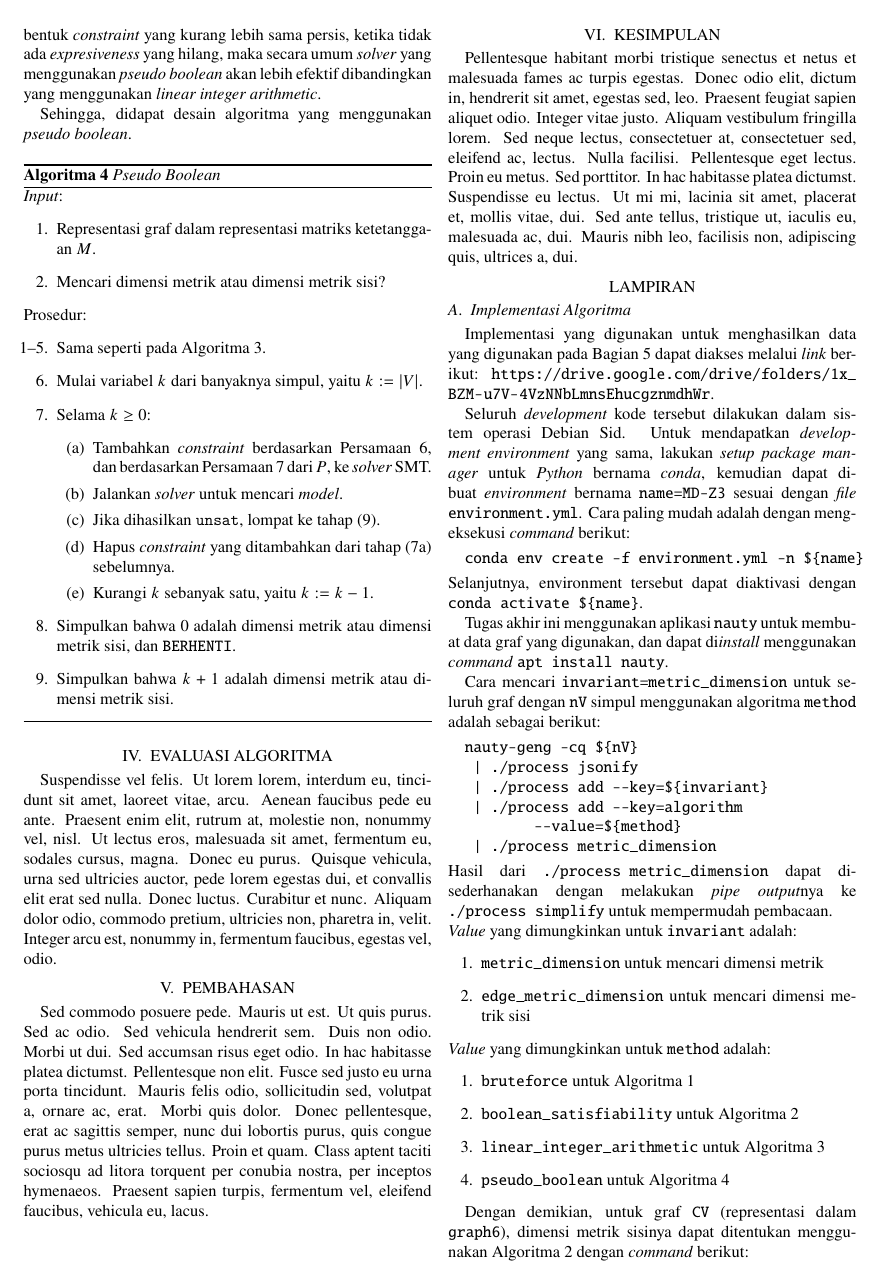
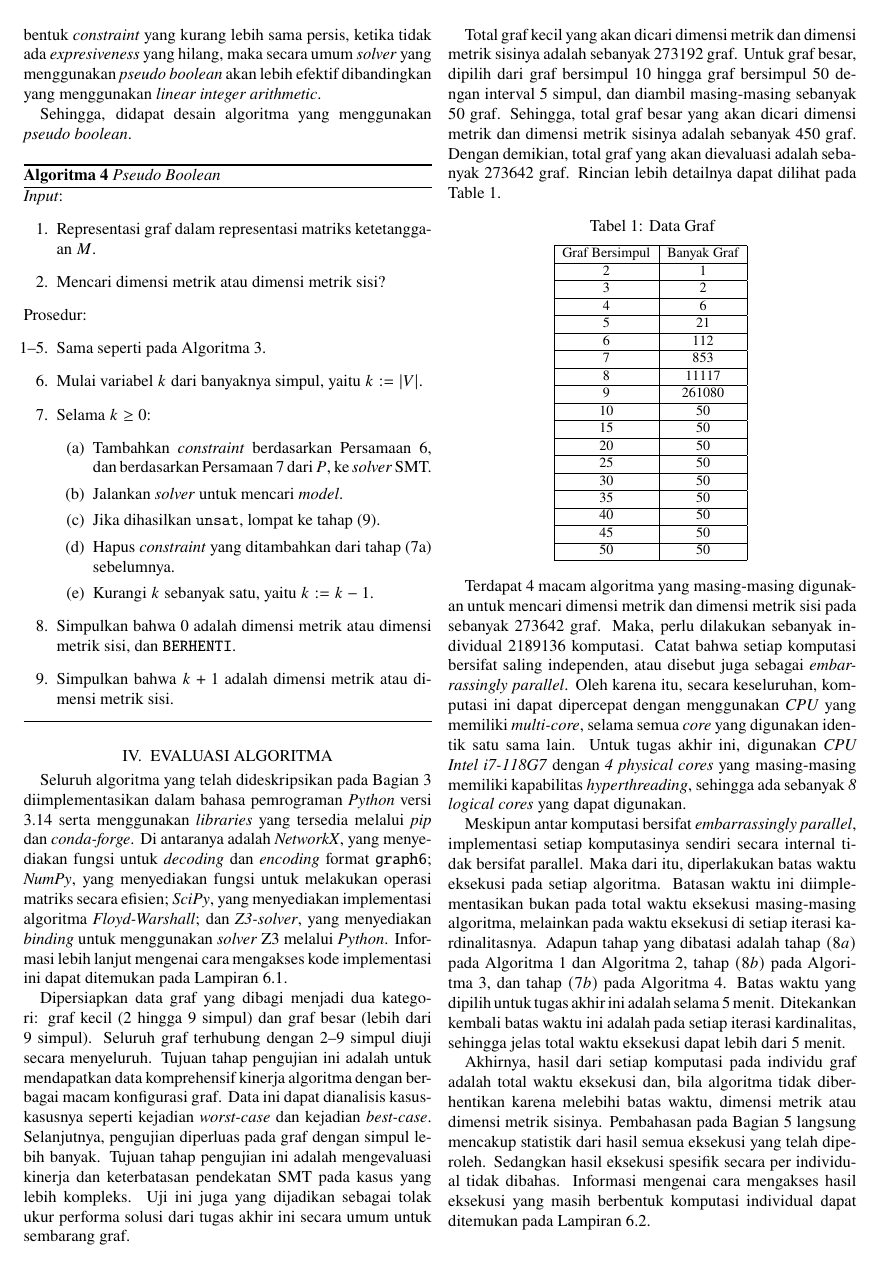
Before and after one commit to wijayarakhmat98/tugas-akhir, a LaTeX document (article.tex): page 6 of 7 before the commit and page 6 of 8 after it. Compiled offline with pdfLaTeX.

Commit message:
Add algorithm evaluation

```diff
--- a/article.tex
+++ b/article.tex
@@ -33,7 +33,10 @@
 	geometry,
 	indentfirst,
 	titlesec,
+	graphicx,
+	subcaption,
 	hyperref,
+	cleveref,
 	natbib,
 	algorithm
 }
@@ -47,6 +50,8 @@
 	\renewcommand{\refname}{Daftar Pustaka}
 	\renewcommand{\bibname}{Daftar Pustaka}
 	\providecommand{\algorithmautorefname}{Algoritma}
+	\crefname{appsec}{Lampiran}{Appendices}
+	\Crefname{appsec}{Lampiran}{Appendices}
 }
 
 \def\True{\mathtt{True}}
@@ -63,6 +68,21 @@
 \def\Pcal{\mathcal{P}}
 \def\sat{\mathtt{sat}}
 \def\unsat{\mathtt{unsat}}
+
+\newcommand{\minipagealign}{}
+\newcommand{\minipagewidth}{\linewidth}
+
+\newlength{\contentwidth}
+\newcommand{\resizetofit}[1]{
+	\settowidth{\contentwidth}{#1}
+	\ifdim\contentwidth > \linewidth
+		\resizebox{\linewidth}{!}{#1}
+	\else
+		#1
+	\fi
+}
+
+\captionsetup{hypcap=false}
 
 \titleformat{\section}
 	{\centering}
@@ -430,7 +451,23 @@ Sehingga, didapat desain algoritma yang menggunakan \foreign{pseudo boolean}.
 \end{algorithm}
 
 \section{Evaluasi Algoritma}
-\lipsum[6]
+
+Seluruh algoritma yang telah dideskripsikan pada \autoref{sec:alg} diimplementasikan dalam bahasa pemrograman \foreign{Python} versi 3.14 serta menggunakan \foreign{libraries} yang tersedia melalui \foreign{pip} dan \foreign{conda-forge}. Di antaranya adalah \foreign{NetworkX}, yang menyediakan fungsi untuk \foreign{decoding} dan \foreign{encoding} format \verb`graph6`; \foreign{NumPy}, yang menyediakan fungsi untuk melakukan operasi matriks secara efisien; \foreign{SciPy}, yang menyediakan implementasi algoritma \foreign{Floyd-Warshall}; dan \foreign{Z3-solver}, yang menyediakan \foreign{binding} untuk menggunakan \foreign{solver} Z3 melalui \foreign{Python}. Informasi lebih lanjut mengenai cara mengakses kode implementasi ini dapat ditemukan pada \cref{app:code}.
+
+Dipersiapkan data graf yang dibagi menjadi dua kategori: graf kecil (2 hingga 9 simpul) dan graf besar (lebih dari 9 simpul). Seluruh graf terhubung dengan 2–9 simpul diuji secara menyeluruh. Tujuan tahap pengujian ini adalah untuk mendapatkan data komprehensif kinerja algoritma dengan berbagai macam konfigurasi graf. Data ini dapat dianalisis kasus-kasusnya seperti kejadian \foreign{worst-case} dan kejadian \foreign{best-case}. Selanjutnya, pengujian diperluas pada graf dengan simpul lebih banyak. Tujuan tahap pengujian ini adalah mengevaluasi kinerja dan keterbatasan pendekatan SMT pada kasus yang lebih kompleks. Uji ini juga yang dijadikan sebagai tolak ukur performa solusi dari tugas akhir ini secara umum untuk sembarang graf.
+
+Total graf kecil yang akan dicari dimensi metrik dan dimensi metrik sisinya adalah sebanyak 273192 graf. Untuk graf besar, dipilih dari graf bersimpul 10 hingga graf bersimpul 50 dengan interval 5 simpul, dan diambil masing-masing sebanyak 50 graf. Sehingga, total graf besar yang akan dicari dimensi metrik dan dimensi metrik sisinya adalah sebanyak 450 graf. Dengan demikian, total graf yang akan dievaluasi adalah sebanyak 273642 graf. Rincian lebih detailnya dapat dilihat pada \autoref{tab:graph-count}.
+
+\begin{center}
+	\renewcommand{\minipagewidth}{0.5\linewidth}
+	\input{result/graph-count}
+\end{center}
+
+Terdapat 4 macam algoritma yang masing-masing digunakan untuk mencari dimensi metrik dan dimensi metrik sisi pada sebanyak 273642 graf. Maka, perlu dilakukan sebanyak individual 2189136 komputasi. Catat bahwa setiap komputasi bersifat saling independen, atau disebut juga sebagai \foreign{embarrassingly parallel}. Oleh karena itu, secara keseluruhan, komputasi ini dapat dipercepat dengan menggunakan \foreign{CPU} yang memiliki \foreign{multi-core}, selama semua \foreign{core} yang digunakan identik satu sama lain. Untuk tugas akhir ini, digunakan \foreign{CPU Intel i7-118G7} dengan \foreign{4 physical cores} yang masing-masing memiliki kapabilitas \foreign{hyperthreading}, sehingga ada sebanyak \foreign{8 logical cores} yang dapat digunakan.
+
+Meskipun antar komputasi bersifat \foreign{embarrassingly parallel}, implementasi setiap komputasinya sendiri secara internal tidak bersifat parallel. Maka dari itu, diperlakukan batas waktu eksekusi pada setiap algoritma. Batasan waktu ini diimplementasikan bukan pada total waktu eksekusi masing-masing algoritma, melainkan pada waktu eksekusi di setiap iterasi kardinalitasnya. Adapun tahap yang dibatasi adalah tahap \((8a)\) pada \autoref{alg:brute-force} dan \autoref{alg:boolean-satisfiability}, tahap \((8b)\) pada \autoref{alg:linear-integer-arithmetic}, dan tahap \((7b)\) pada \autoref{alg:pseudo-boolean}. Batas waktu yang dipilih untuk tugas akhir ini adalah selama 5 menit. Ditekankan kembali batas waktu ini adalah pada setiap iterasi kardinalitas, sehingga jelas total waktu eksekusi dapat lebih dari 5 menit.
+
+Akhirnya, hasil dari setiap komputasi pada individu graf adalah total waktu eksekusi dan, bila algoritma tidak diberhentikan karena melebihi batas waktu, dimensi metrik atau dimensi metrik sisinya. Pembahasan pada \autoref{sec:discussion} langsung mencakup statistik dari hasil semua eksekusi yang telah diperoleh. Sedangkan hasil eksekusi spesifik secara per individual tidak dibahas. Informasi mengenai cara mengakses hasil eksekusi yang masih berbentuk komputasi individual dapat ditemukan pada \cref{app:result}.
 
 \section{Pembahasan}
 \label{sec:discussion}
```
Also changed, not shown: article.tex (3 more changed lines).
